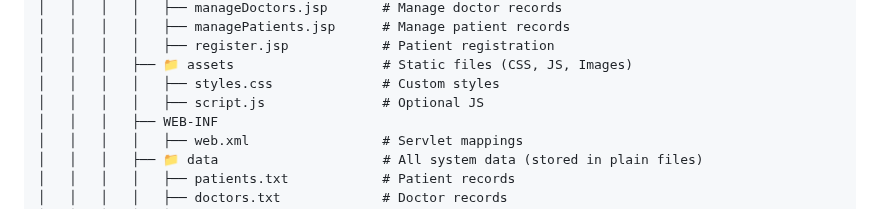
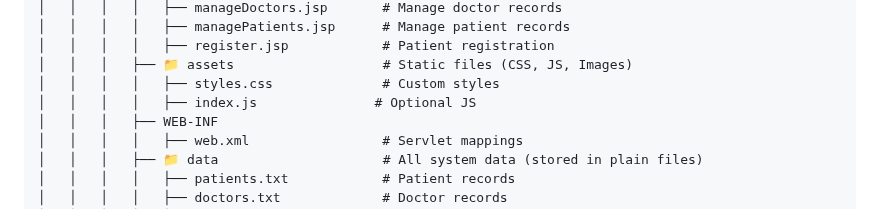
Before and after one commit to HasithaErandika/MedicalAppoinmtentSystem, a Markdown page: README.md, the part around the change. GitHub-like rendering.

```diff
--- a/README.md
+++ b/README.md
@@ -61,7 +61,7 @@ The **Medical Appointment Scheduling System** is a web-based application develop
 │   │   │   │   ├── register.jsp            # Patient registration
 │   │   │   ├── 📁 assets                   # Static files (CSS, JS, Images)
 │   │   │   │   ├── styles.css              # Custom styles
-│   │   │   │   ├── script.js               # Optional JS
+│   │   │   │   ├── index.js               # Optional JS
 │   │   │   ├── WEB-INF
 │   │   │   │   ├── web.xml                 # Servlet mappings
 │   │   │   ├── 📁 data                     # All system data (stored in plain files)
```
